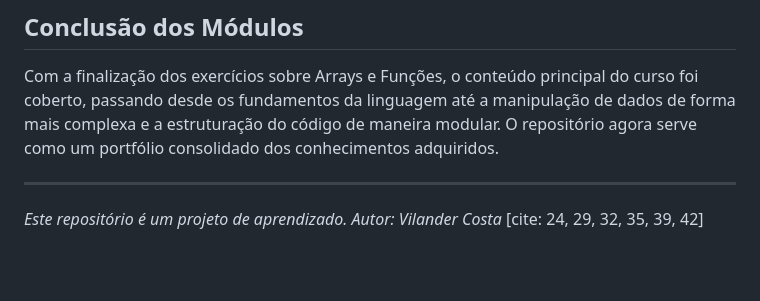
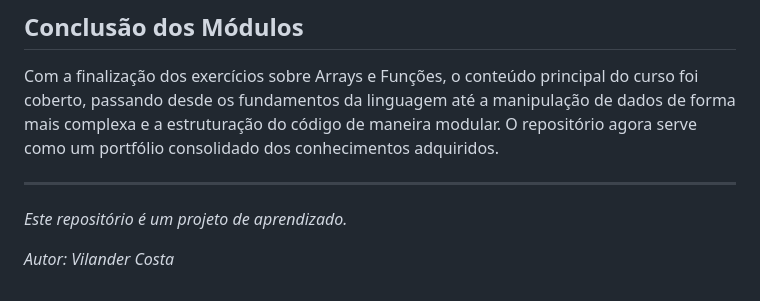
Before and after one commit to Vilander/javascript-curso-em-video, a Markdown page: README.md, the part around the change. Drawn GitHub-style; blank space fills up the shorter version.

```diff
--- a/README.md
+++ b/README.md
@@ -76,4 +76,5 @@ Com a finalização dos exercícios sobre Arrays e Funções, o conteúdo princi
 
 ---
 *Este repositório é um projeto de aprendizado.*
-*Autor: Vilander Costa* [cite: 24, 29, 32, 35, 39, 42]
+
+*Autor: Vilander Costa*
```
